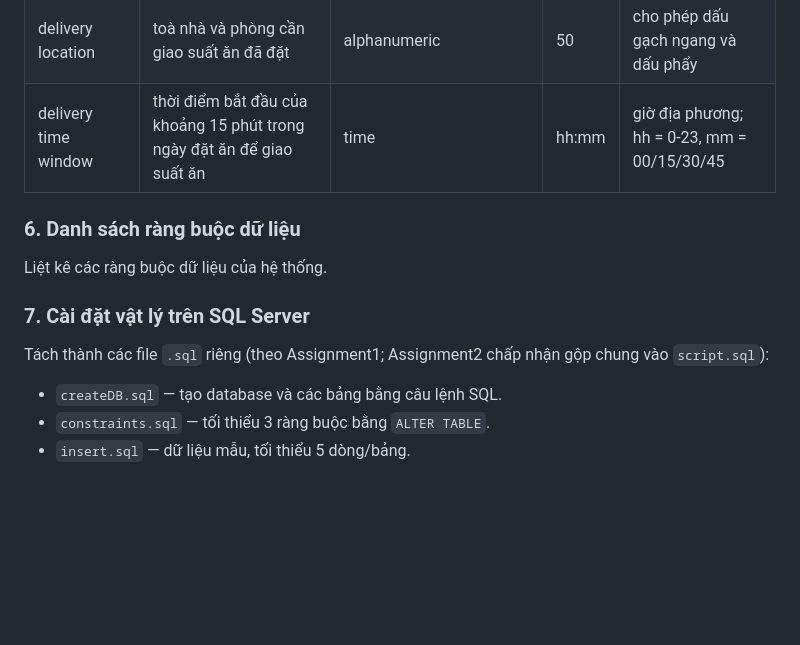
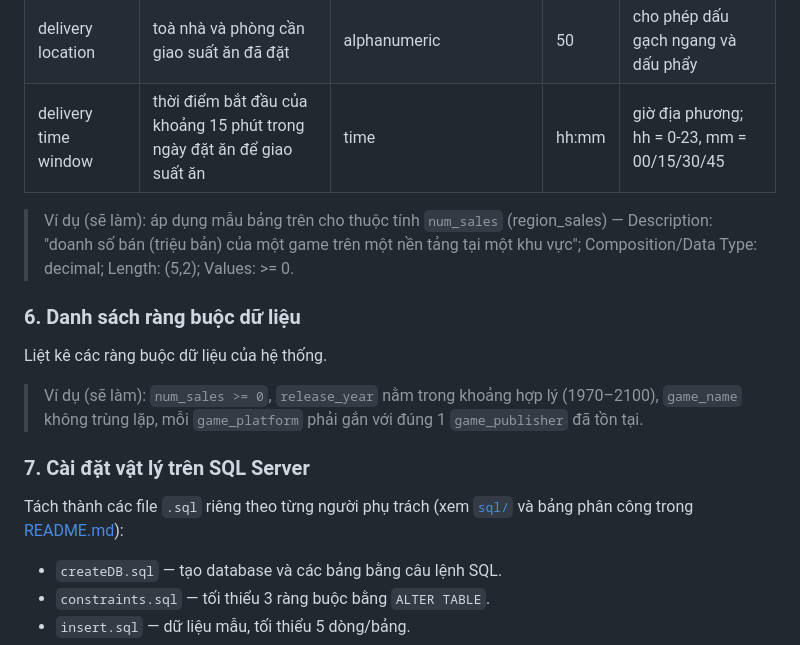
Before and after one commit to HoangLeminh17/dbi202-assignment, a Markdown page: yeu-cau-assignment/MoTaDeBai.md, the part around one of its changes. Drawn GitHub-style; blank space fills up the shorter version.

```diff
--- a/yeu-cau-assignment/MoTaDeBai.md
+++ b/yeu-cau-assignment/MoTaDeBai.md
@@ -44,13 +52,17 @@ Ví dụ minh hoạ từ đề bài (Assignment2):
 | delivery location | toà nhà và phòng cần giao suất ăn đã đặt | alphanumeric | 50 | cho phép dấu gạch ngang và dấu phẩy |
 | delivery time window | thời điểm bắt đầu của khoảng 15 phút trong ngày đặt ăn để giao suất ăn | time | hh:mm | giờ địa phương; hh = 0-23, mm = 00/15/30/45 |
 
+> Ví dụ (sẽ làm): áp dụng mẫu bảng trên cho thuộc tính `num_sales` (region_sales) — Description: "doanh số bán (triệu bản) của một game trên một nền tảng tại một khu vực"; Composition/Data Type: decimal; Length: (5,2); Values: >= 0.
+
 ### 6. Danh sách ràng buộc dữ liệu
 
 Liệt kê các ràng buộc dữ liệu của hệ thống.
 
+> Ví dụ (sẽ làm): `num_sales >= 0`, `release_year` nằm trong khoảng hợp lý (1970–2100), `game_name` không trùng lặp, mỗi `game_platform` phải gắn với đúng 1 `game_publisher` đã tồn tại.
+
 ### 7. Cài đặt vật lý trên SQL Server
 
-Tách thành các file `.sql` riêng (theo Assignment1; Assignment2 chấp nhận gộp chung vào `script.sql`):
+Tách thành các file `.sql` riêng theo từng người phụ trách (xem [`sql/`](../sql/) và bảng phân công trong [README.md](../README.md)):
 
 - `createDB.sql` — tạo database và các bảng bằng câu lệnh SQL.
 - `constraints.sql` — tối thiểu 3 ràng buộc bằng `ALTER TABLE`.
```
Also changed, not shown: other parts of yeu-cau-assignment/MoTaDeBai.md (+19 -1 lines).
